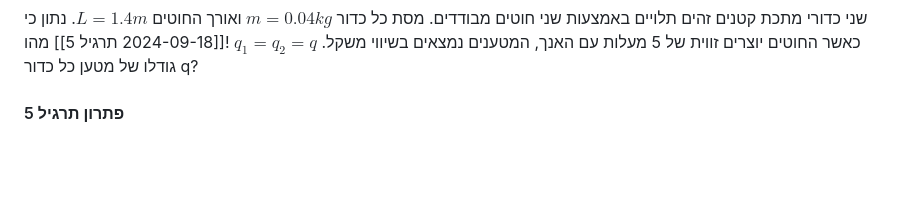
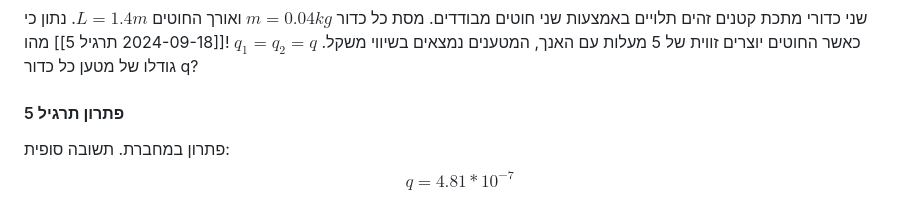
Before and after one commit to Shakedkod/Shakedkod, a Markdown page: 00 - School/פיזיקה/אלקטרוסטטיקה.md, the part around the change. Rendered like a GitHub page; blank space fills up the shorter version.

Commit message:
vault backup: 2024-09-18 13:59:53
Affected files:
00 - School/פיזיקה/אלקטרוסטטיקה.md

```diff
--- a/00 - School/פיזיקה/אלקטרוסטטיקה.md
+++ b/00 - School/פיזיקה/אלקטרוסטטיקה.md
@@ -121,3 +121,8 @@ $q_{1}=q_{2}=q$
 ![[2024-09-18 תרגיל 5]]
 מהו גודלו של מטען כל כדור q?
 #### פתרון תרגיל 5
+פתרון במחברת.
+תשובה סופית:
+$$
+q=4.81*10^{-7}
+$$
```
